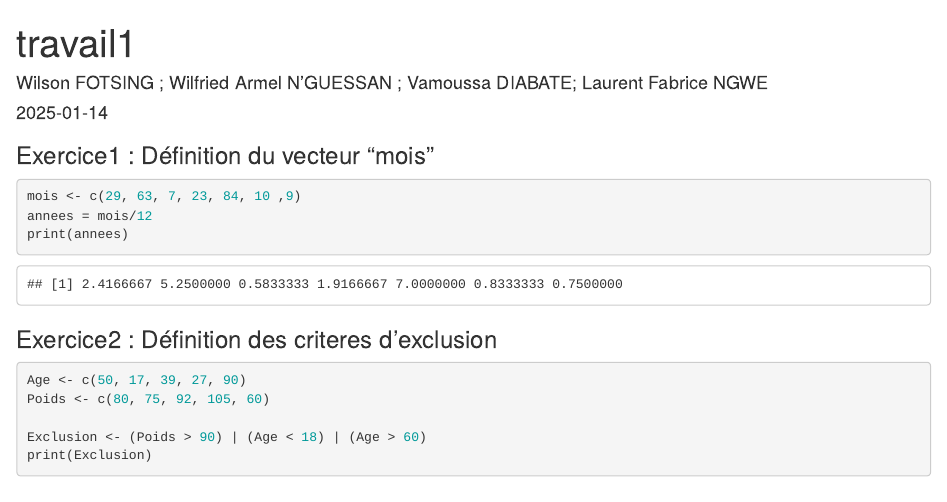
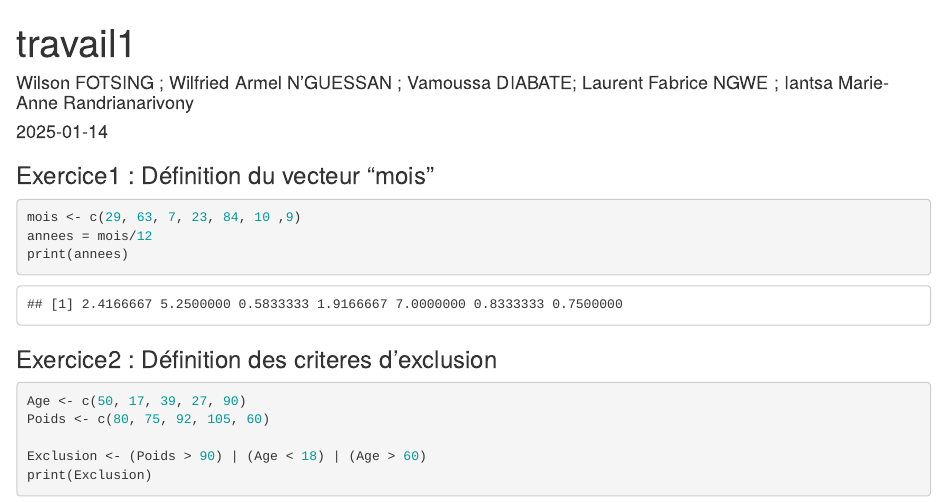
Before and after one commit to Uqac-8STT108-2025/travail1, an R Markdown document (travail0.Rmd): the page in a window 1100 px wide, from its top. The pictures show the output file travail0.html that the author committed with the source, opened offline.

Commit message:
mise à jour nom de l auteur

```diff
--- a/travail0.Rmd
+++ b/travail0.Rmd
@@ -1,6 +1,6 @@
 ---
 title: "travail1"
-author: " Wilson FOTSING ; Wilfried Armel N'GUESSAN ; Vamoussa DIABATE; Laurent Fabrice NGWE"
+author: " Wilson FOTSING ; Wilfried Armel N'GUESSAN ; Vamoussa DIABATE; Laurent Fabrice NGWE ; Iantsa Marie-Anne Randrianarivony"
 date: "`r Sys.Date()`"
 output: html_document
 ---
```
Also changed, not shown: travail0.html.
